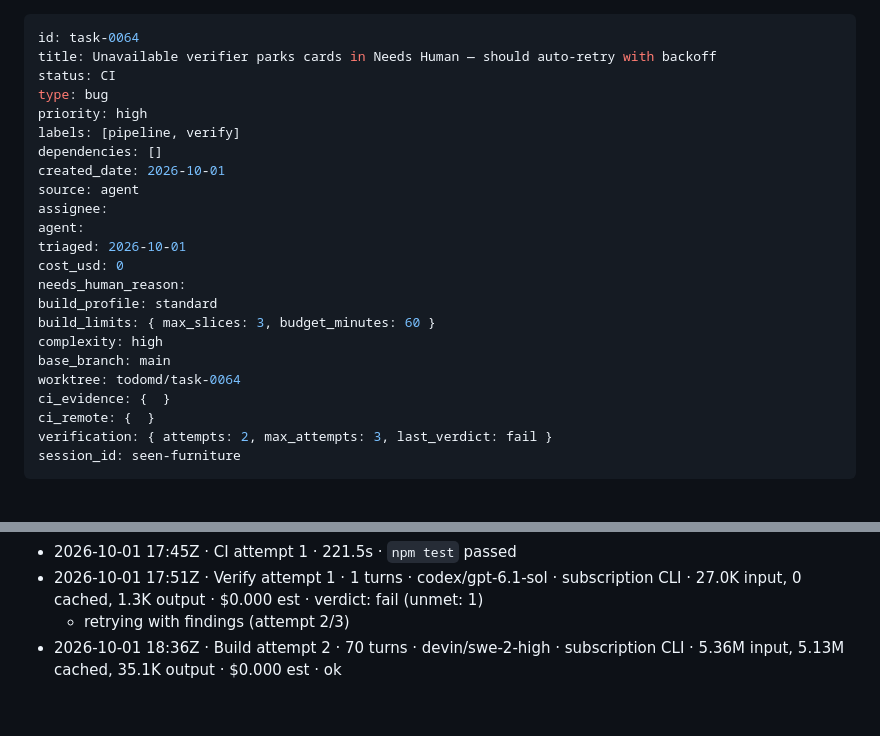
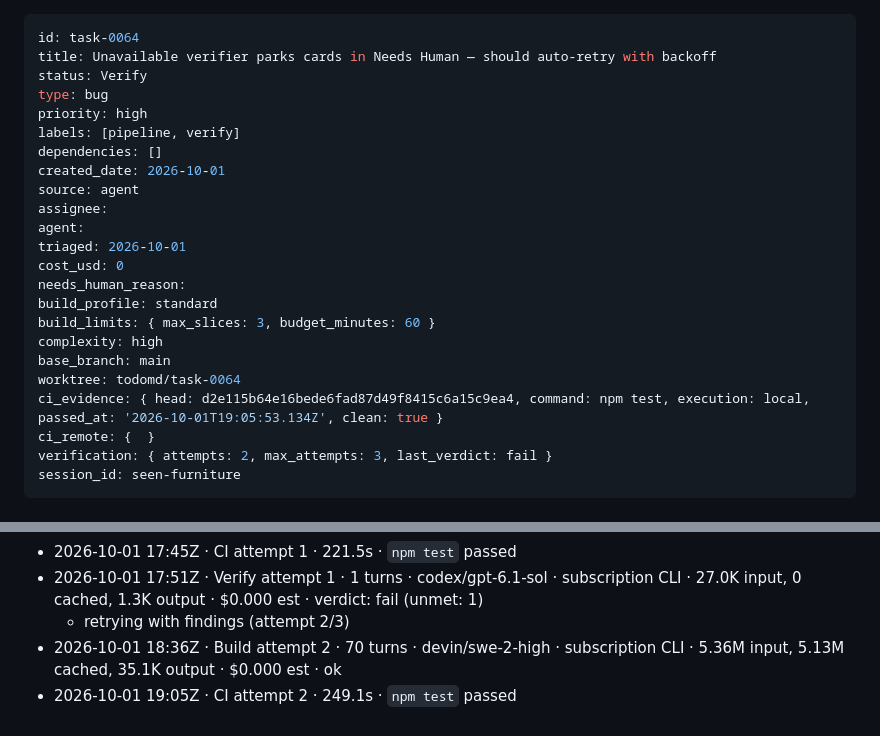
Before and after one commit to boneinis/todomd, a Markdown page: tasks/task-0064-unavailable-verifier-parks-in-needs-human-ins.md, 2 parts joined by grey strips. Rendered like a GitHub page.

Commit message:
chore(todomd): task-0064 CI -> Verify (attempt 2)

```diff
--- a/tasks/task-0064-unavailable-verifier-parks-in-needs-human-ins.md
+++ b/tasks/task-0064-unavailable-verifier-parks-in-needs-human-ins.md
@@ -1,7 +1,7 @@
 ---
 id: task-0064
 title: Unavailable verifier parks cards in Needs Human — should auto-retry with backoff
-status: CI
+status: Verify
 type: bug
 priority: high
 labels: [pipeline, verify]
@@ -18,7 +18,7 @@ build_limits: { max_slices: 3, budget_minutes: 60 }
 complexity: high
 base_branch: main
 worktree: todomd/task-0064
-ci_evidence: {  }
+ci_evidence: { head: d2e115b64e16bede6fad87d49f8415c6a15c9ea4, command: npm test, execution: local, passed_at: '2026-10-01T19:05:53.134Z', clean: true }
 ci_remote: {  }
 verification: { attempts: 2, max_attempts: 3, last_verdict: fail }
 session_id: seen-furniture
@@ -54,3 +54,4 @@ When the Verify provider CLI is unavailable or errors transiently, cards park in
 - 2026-10-01 17:51Z · Verify attempt 1 · 1 turns · codex/gpt-6.1-sol · subscription CLI · 27.0K input, 0 cached, 1.3K output · $0.000 est · verdict: fail (unmet: 1)
   - retrying with findings (attempt 2/3)
 - 2026-10-01 18:36Z · Build attempt 2 · 70 turns · devin/swe-2-high · subscription CLI · 5.36M input, 5.13M cached, 35.1K output · $0.000 est · ok
+- 2026-10-01 19:05Z · CI attempt 2 · 249.1s · `npm test` passed
```
